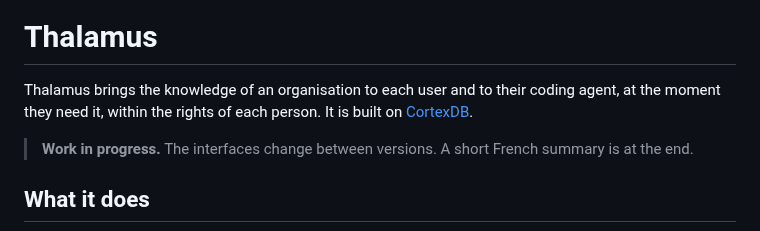
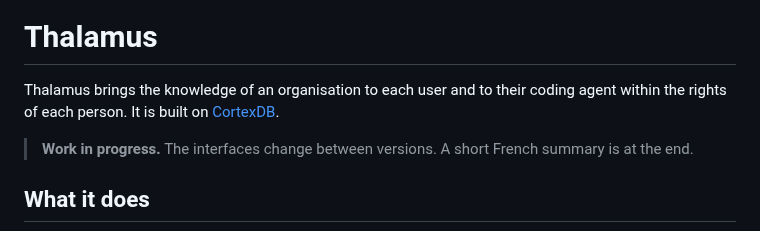
Before and after one commit to lfoletti/thalamus, a Markdown page: README.md, the part around the change. GitHub-like rendering.

```diff
--- a/README.md
+++ b/README.md
@@ -2,7 +2,7 @@
 
 # Thalamus
 
-Thalamus brings the knowledge of an organisation to each user and to their coding agent, at the moment they need it, within the rights of each person. It is built on [CortexDB](https://github.com/liliang-cn/cortexdb).
+Thalamus brings the knowledge of an organisation to each user and to their coding agent within the rights of each person. It is built on [CortexDB](https://github.com/liliang-cn/cortexdb).
 
 > **Work in progress.** The interfaces change between versions. A short French summary is at the end.
 
```
